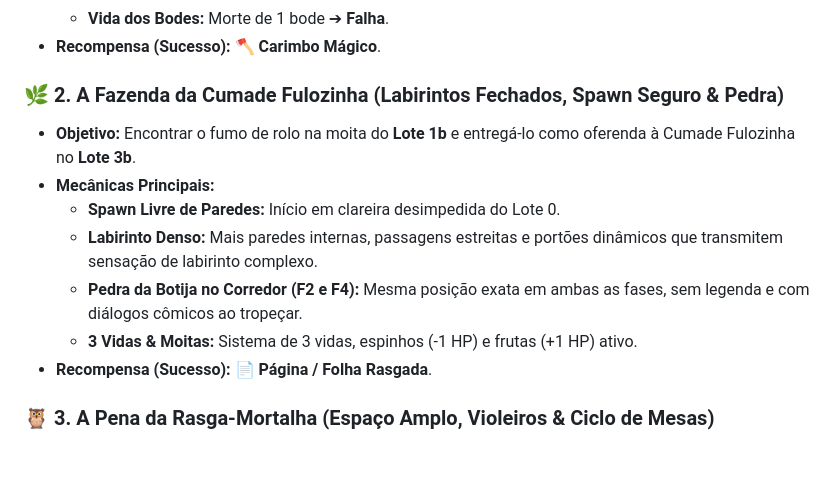
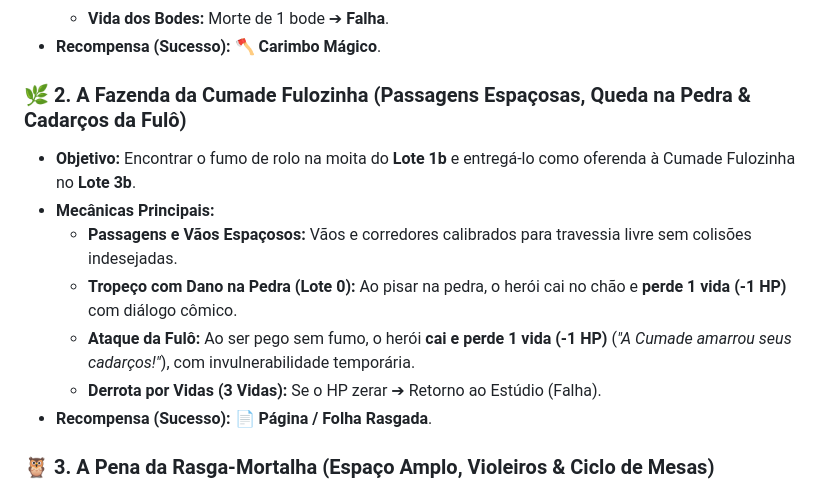
Before and after one commit to Gabriel-Aragao/o-cordel-de-coisinha, a Markdown page: README.md, the part around the change. GitHub-like rendering; blank space fills up the shorter version.

Commit message:
[gunpei] - docs: atualizar README.md com queda de 1 vida na pedra e na Fulo

```diff
--- a/README.md
+++ b/README.md
@@ -59,13 +59,13 @@ Para retornar ao mundo real, Coisinha precisa entrar em cada uma das 4 história
   - **Vida dos Bodes:** Morte de 1 bode ➔ **Falha**.
 * **Recompensa (Sucesso):** 🪓 **Carimbo Mágico**.
 
-### 🌿 2. A Fazenda da Cumade Fulozinha (Labirintos Fechados, Spawn Seguro & Pedra)
+### 🌿 2. A Fazenda da Cumade Fulozinha (Passagens Espaçosas, Queda na Pedra & Cadarços da Fulô)
 * **Objetivo:** Encontrar o fumo de rolo na moita do **Lote 1b** e entregá-lo como oferenda à Cumade Fulozinha no **Lote 3b**.
 * **Mecânicas Principais:**
-  - **Spawn Livre de Paredes:** Início em clareira desimpedida do Lote 0.
-  - **Labirinto Denso:** Mais paredes internas, passagens estreitas e portões dinâmicos que transmitem sensação de labirinto complexo.
-  - **Pedra da Botija no Corredor (F2 e F4):** Mesma posição exata em ambas as fases, sem legenda e com diálogos cômicos ao tropeçar.
-  - **3 Vidas & Moitas:** Sistema de 3 vidas, espinhos (-1 HP) e frutas (+1 HP) ativo.
+  - **Passagens e Vãos Espaçosos:** Vãos e corredores calibrados para travessia livre sem colisões indesejadas.
+  - **Tropeço com Dano na Pedra (Lote 0):** Ao pisar na pedra, o herói cai no chão e **perde 1 vida (-1 HP)** com diálogo cômico.
+  - **Ataque da Fulô:** Ao ser pego sem fumo, o herói **cai e perde 1 vida (-1 HP)** (*"A Cumade amarrou seus cadarços!"*), com invulnerabilidade temporária.
+  - **Derrota por Vidas (3 Vidas):** Se o HP zerar ➔ Retorno ao Estúdio (Falha).
 * **Recompensa (Sucesso):** 📄 **Página / Folha Rasgada**.
 
 ### 🦉 3. A Pena da Rasga-Mortalha (Espaço Amplo, Violeiros & Ciclo de Mesas)
```
